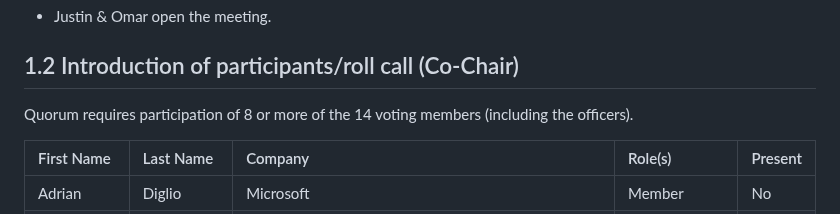
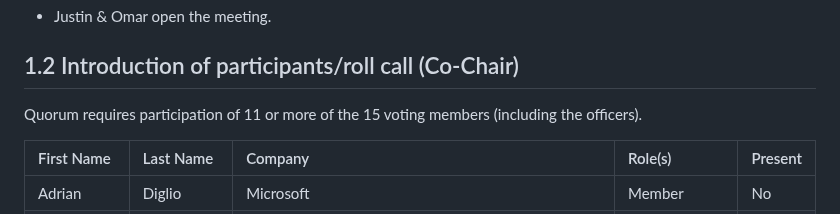
Before and after one commit to oasis-tcs/openeox, a Markdown page: meeting-minutes/2024/2024-09-18.md, the part around the change. Rendered like a GitHub page.

Commit message:
Update 2024-09-18.md
Co-authored-by: Justin Murphy <96064251+justmurphy@users.noreply.github.com>

```diff
--- a/meeting-minutes/2024/2024-09-18.md
+++ b/meeting-minutes/2024/2024-09-18.md
@@ -6,7 +6,7 @@
 
 ## 1.2 Introduction of participants/roll call (Co-Chair)
 
-Quorum requires participation of 8 or more of the 14 voting members (including the officers).
+Quorum requires participation of 11 or more of the 15 voting members (including the officers).
 
 | First Name | Last Name   | Company                                                     | Role(s)       | Present |
 |:-----------|:------------|:------------------------------------------------------------|:--------------|:--------|
```
